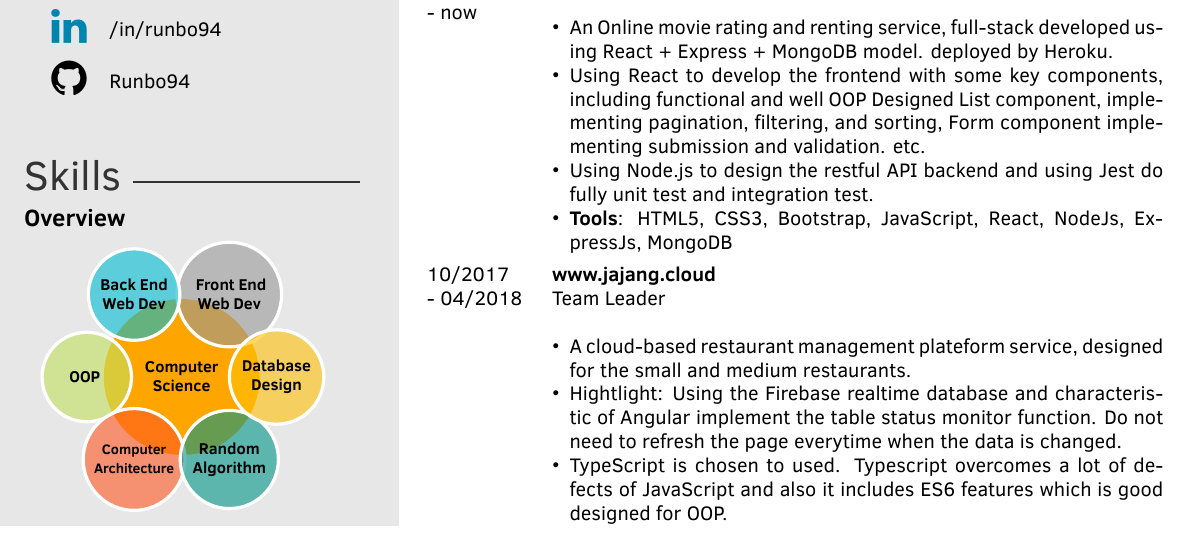
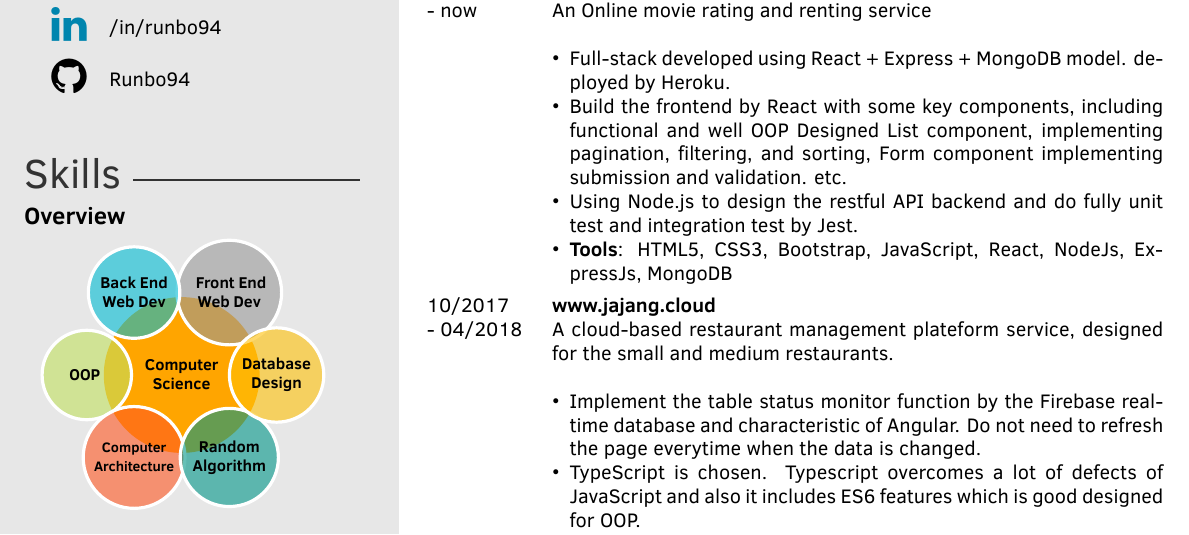
Before and after one commit to Runbo94/Resume, a LaTeX CV (runbozhao.tex): part of page 1 of 2, cut so that both start at the same text. The pictures show the PDF file runbozhao.pdf that the author committed with the source.

Commit message:
#UPDATE - 8/3/2018

```diff
--- a/runbozhao.tex
+++ b/runbozhao.tex
@@ -120,13 +120,13 @@ Strong in object-oriented design and experienced with a wide range of front-end
 	{- now}
 	{\href{www.renmovie123.com}{www.renmovie123.com}}
 	{}
-	{}
+	{An Online movie rating and renting service}
 	{
 		{\begin{itemize}
-				\item An Online movie rating and renting service, full-stack developed using React + Express + MongoDB model.
+				\item Full-stack developed using React + Express + MongoDB model.
 				deployed by Heroku.
-				\item Using React to develop the frontend with some key components, including functional and well OOP Designed List component, implementing pagination, filtering, and sorting, Form component implementing submission and validation. etc.
-				\item Using Node.js to design the restful API backend and using Jest do fully unit test and integration test.
+				\item Build the frontend by React with some key components, including functional and well OOP Designed List component, implementing pagination, filtering, and sorting, Form component implementing submission and validation. etc.
+				\item Using Node.js to design the restful API backend and do fully unit test and integration test by Jest.
 				\item \textbf{Tools}: HTML5, CSS3, Bootstrap, JavaScript, React, NodeJs, ExpressJs, MongoDB  \vspace{2mm}
 		\end{itemize}}
 	}
@@ -135,13 +135,12 @@ Strong in object-oriented design and experienced with a wide range of front-end
 	{- 04/2018}
 	{\href{www.jajang.cloud}{www.jajang.cloud}}
 	{}
-	{Team Leader}
+	{A cloud-based restaurant management plateform service, designed for the small and medium restaurants.}
 	{
 		{\begin{itemize}
-				\item A cloud-based restaurant management plateform service, designed for the small and medium restaurants.
-				\item Hightlight: Using the Firebase realtime database and characteristic of Angular implement the table status monitor function. Do not need to refresh the page everytime when the data is changed.
-				\item TypeScript is chosen to used. Typescript overcomes a lot of defects of JavaScript and also it includes ES6 features which is good designed for OOP.
-				\item Implement basic E-commence functions, such as: Resigster, login, CRUD of items, shopping cart, etc. (see \href{https://github.com/Runbo94/JaJang-report}{Runbo94/JaJang-report}). Also, to make JaJang more functional,some third-part modules is imported in JaJang such as: \href{https://github.com/laixiangran/e-ngx-print}{e-ngx-print}, \href{https://github.com/nacardin/ngx-qrcode}{ngx-qrcode},
+				\item Implement the table status monitor function by the Firebase realtime database and characteristic of Angular. Do not need to refresh the page everytime when the data is changed.
+				\item TypeScript is chosen. Typescript overcomes a lot of defects of JavaScript and also it includes ES6 features which is good designed for OOP.
+				\item Achieve basic E-commence functions, such as: Resigster, login, CRUD of items, shopping cart, etc. (see \href{https://github.com/Runbo94/JaJang-report}{Runbo94/JaJang-report}). Also, to make JaJang more functional,some third-part modules is imported in JaJang such as: \href{https://github.com/laixiangran/e-ngx-print}{e-ngx-print}, \href{https://github.com/nacardin/ngx-qrcode}{ngx-qrcode},
 				\href{https://www.npmjs.com/package/neu-charts}{neu-charts}.
 				\item Beautiful style of pages including some animation and some fashion web component like card, carousel, modal and dropdown button. Also BootStrap 4 and ng-bootstrap
 				is also well designed for responsive pages, which is suitable for using JaJang on both PC and mobile platform.
```
Also changed, not shown: runbozhao.pdf, 2 other files.
